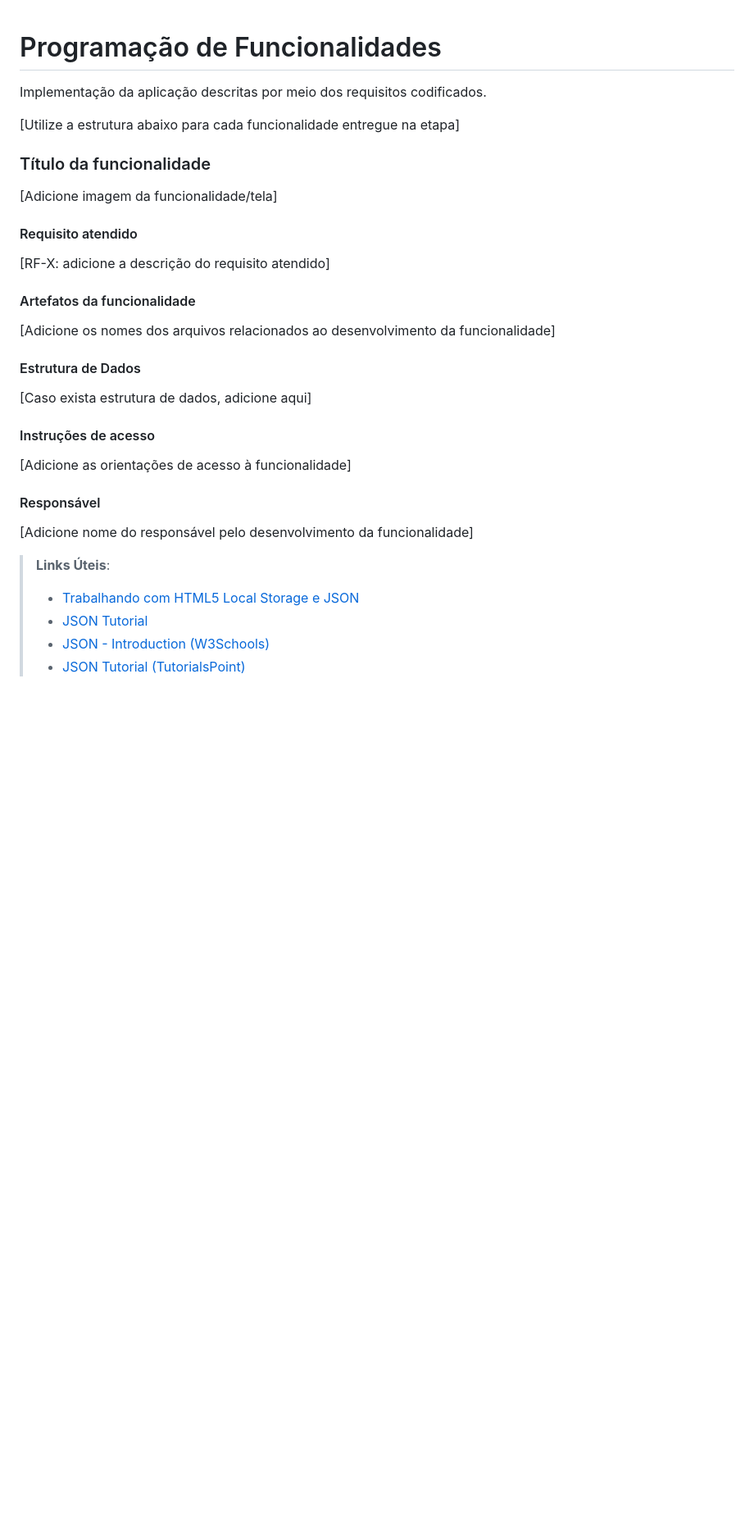
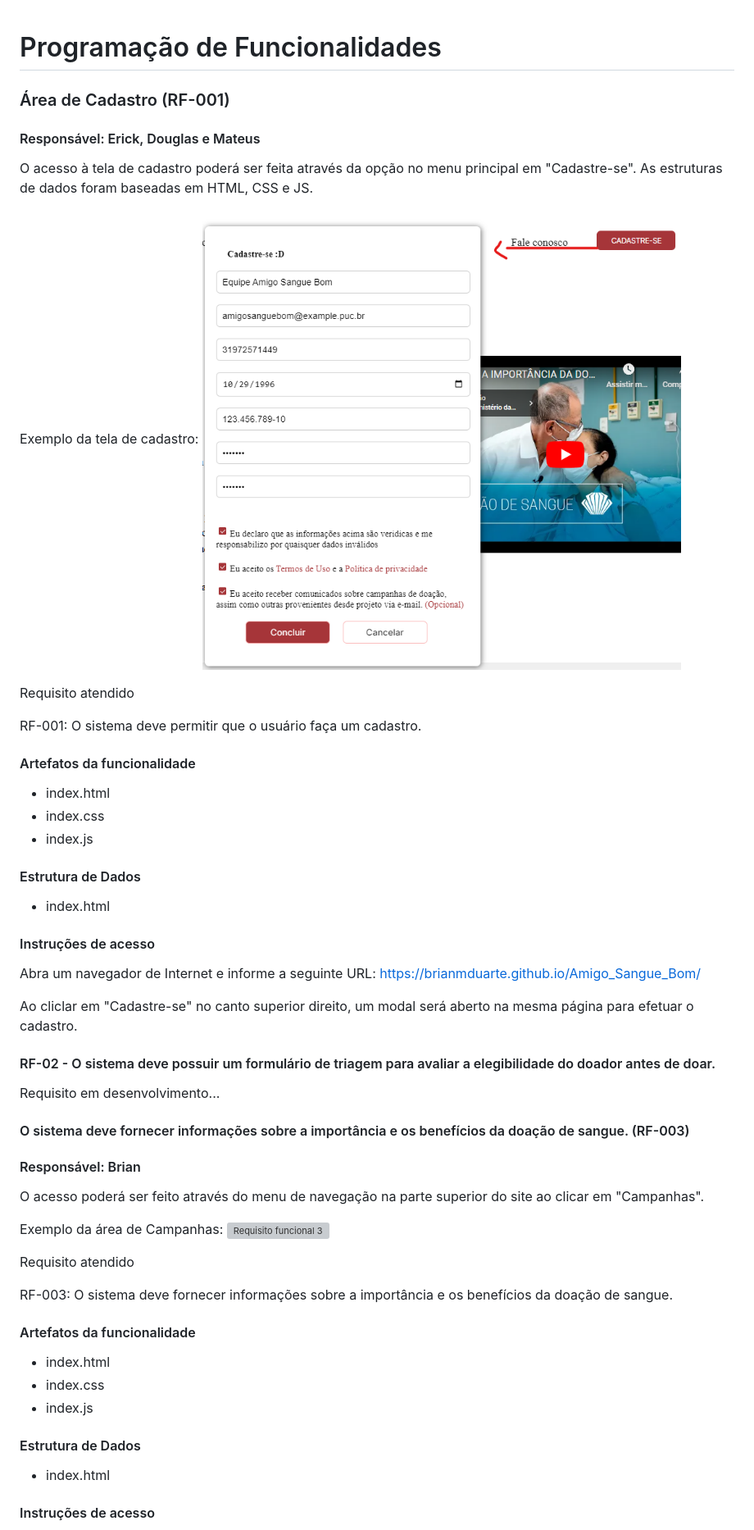
Before and after one commit to ICEI-PUC-Minas-PMV-ADS/Amigo-Sangue-Bom, a Markdown page: documentos/06-Programação de Funcionalidades.md, the part around the change printed below. Shown: that part at 82% size. Rendered like a GitHub page; pictures changed too: documentos/img/pageModal.png (added); blank space fills up the shorter version; grey boxes are pictures that could not be loaded.

Commit message:
Atualizando programação de funcionalidades

```diff
--- a/documentos/06-Programação de Funcionalidades.md
+++ b/documentos/06-Programação de Funcionalidades.md
@@ -1,43 +1,67 @@
 # Programação de Funcionalidades
 
-Implementação da aplicação descritas por meio dos requisitos codificados.
-
-[Utilize a estrutura abaixo para cada funcionalidade entregue na etapa]
-
-### Título da funcionalidade
-
-[Adicione imagem da funcionalidade/tela]
 
 
-#### Requisito atendido
+### Área de Cadastro (RF-001)
 
-[RF-X: adicione a descrição do requisito atendido]
+#### Responsável: Erick, Douglas e Mateus
 
+O acesso à tela de cadastro poderá ser feita através da opção no menu principal em "Cadastre-se". As estruturas de dados foram baseadas em HTML, CSS e JS.
+
+Exemplo da tela de cadastro:
+![Requisito funcional 1](../documentos/img/pageModal.png)
+
+Requisito atendido
+
+RF-001: O sistema deve permitir que o usuário faça um cadastro.
 
 #### Artefatos da funcionalidade
 
-[Adicione os nomes dos arquivos relacionados ao desenvolvimento da funcionalidade]
+* index.html
+* index.css
+* index.js
 
 
 #### Estrutura de Dados
 
-[Caso exista estrutura de dados, adicione aqui]
-
+* index.html
 
 #### Instruções de acesso
 
-[Adicione as orientações de acesso à funcionalidade]
+Abra um navegador de Internet e informe a seguinte URL: https://brianmduarte.github.io/Amigo_Sangue_Bom/
 
-
-#### Responsável
-
-[Adicione nome do responsável pelo desenvolvimento da funcionalidade]
+Ao cliclar em "Cadastre-se" no canto superior direito, um modal será aberto na mesma página para efetuar o cadastro.
 
 
 
+#### RF-02 - O sistema deve possuir um formulário de triagem para avaliar a elegibilidade do doador antes de doar.
 
-> **Links Úteis**:
-> - [Trabalhando com HTML5 Local Storage e JSON](https://www.devmedia.com.br/trabalhando-com-html5-local-storage-e-json/29045)
-> - [JSON Tutorial](https://www.w3resource.com/JSON)
-> - [JSON - Introduction (W3Schools)](https://www.w3schools.com/js/js_json_intro.asp)
-> - [JSON Tutorial (TutorialsPoint)](https://www.tutorialspoint.com/json/index.htm)
+Requisito em desenvolvimento...
+
+
+#### O sistema deve fornecer informações sobre a importância e os benefícios da doação de sangue. (RF-003)
+
+#### Responsável: Brian
+
+O acesso poderá ser feito através do menu de navegação na parte superior do site ao clicar em "Campanhas".
+
+Exemplo da área de Campanhas:
+![Requisito funcional 3](../documentos/img/pageCampanhas.png)
+
+Requisito atendido
+
+RF-003: O sistema deve fornecer informações sobre a importância e os benefícios da doação de sangue.
+
+#### Artefatos da funcionalidade
+
+* index.html
+* index.css
+* index.js
+
+
+#### Estrutura de Dados
+
+* index.html
+
+#### Instruções de acesso
+
```
Also changed, not shown: other parts of documentos/06-Programação de Funcionalidades.md (+67 -0 lines), documentos/05-Template padrão da Aplicação.md (+2 -2 lines), documentos/image.png (added), documentos/img/pageSangue.png (added).
